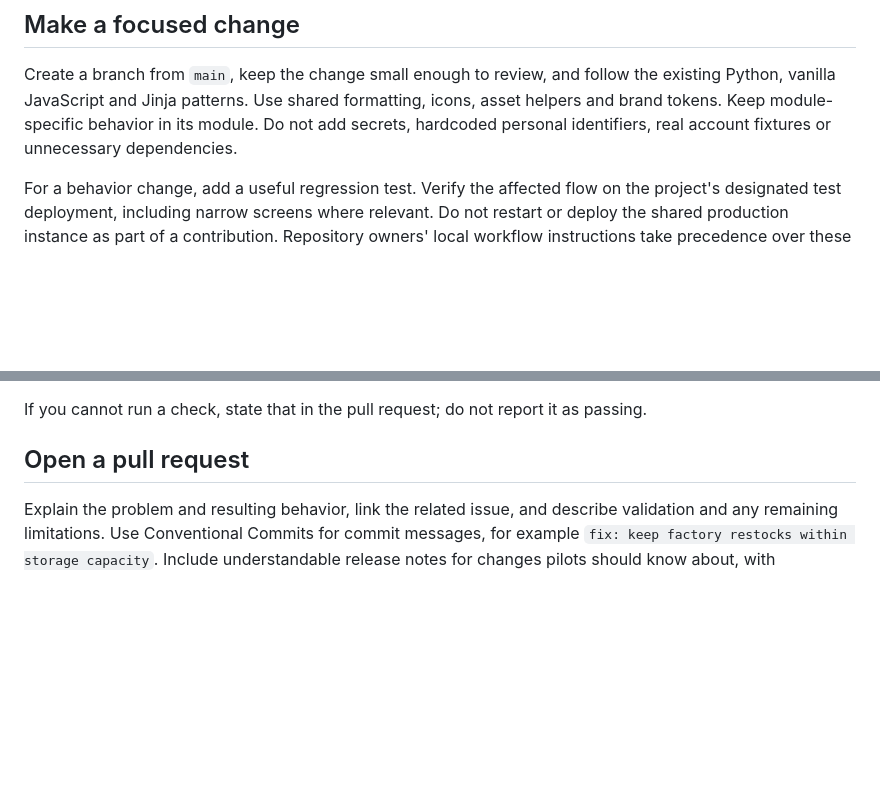
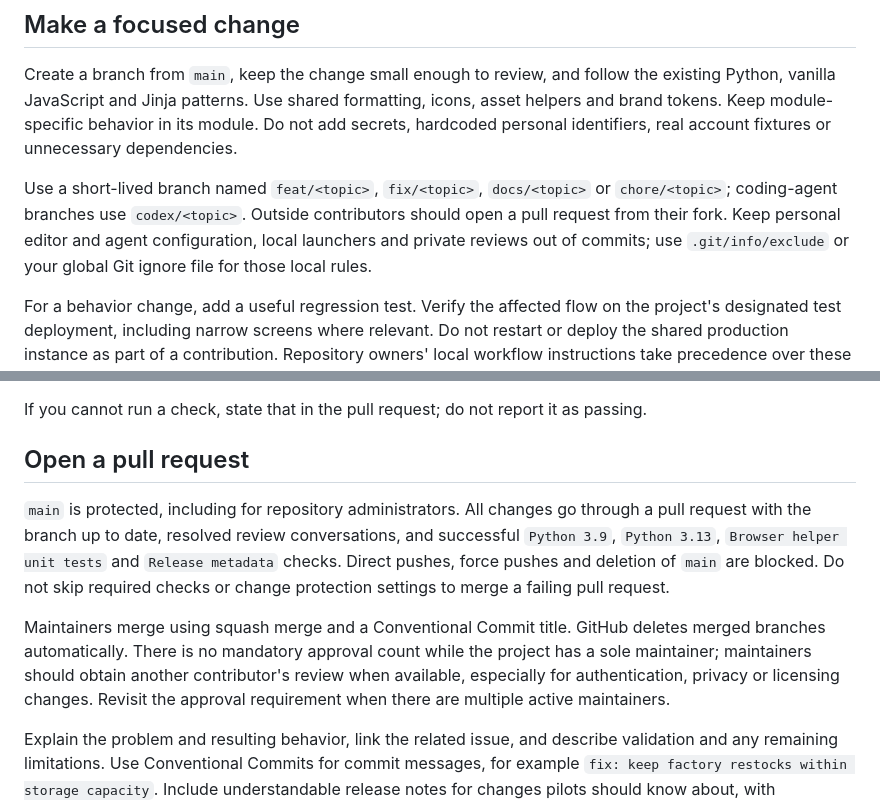
Before and after one commit to gwnmikedus/AstraCore, a Markdown page: CONTRIBUTING.md, 2 parts joined by grey strips. Drawn GitHub-style; blank space fills up the shorter version.

Commit message:
docs: define protected branch and contribution workflow

```diff
--- a/CONTRIBUTING.md
+++ b/CONTRIBUTING.md
@@ -26,6 +26,8 @@ Install the test extras with `python -m pip install -e ".[test]"`. The test fixt
 
 Create a branch from `main`, keep the change small enough to review, and follow the existing Python, vanilla JavaScript and Jinja patterns. Use shared formatting, icons, asset helpers and brand tokens. Keep module-specific behavior in its module. Do not add secrets, hardcoded personal identifiers, real account fixtures or unnecessary dependencies.
 
+Use a short-lived branch named `feat/<topic>`, `fix/<topic>`, `docs/<topic>` or `chore/<topic>`; coding-agent branches use `codex/<topic>`. Outside contributors should open a pull request from their fork. Keep personal editor and agent configuration, local launchers and private reviews out of commits; use `.git/info/exclude` or your global Git ignore file for those local rules.
+
 For a behavior change, add a useful regression test. Verify the affected flow on the project's designated test deployment, including narrow screens where relevant. Do not restart or deploy the shared production instance as part of a contribution. Repository owners' local workflow instructions take precedence over these general development notes.
 
 The CI checks run in isolated GitHub-hosted jobs:
@@ -40,6 +42,10 @@ If you cannot run a check, state that in the pull request; do not report it as p
 
 ## Open a pull request
 
+`main` is protected, including for repository administrators. All changes go through a pull request with the branch up to date, resolved review conversations, and successful `Python 3.9`, `Python 3.13`, `Browser helper unit tests` and `Release metadata` checks. Direct pushes, force pushes and deletion of `main` are blocked. Do not skip required checks or change protection settings to merge a failing pull request.
+
+Maintainers merge using squash merge and a Conventional Commit title. GitHub deletes merged branches automatically. There is no mandatory approval count while the project has a sole maintainer; maintainers should obtain another contributor's review when available, especially for authentication, privacy or licensing changes. Revisit the approval requirement when there are multiple active maintainers.
+
 Explain the problem and resulting behavior, link the related issue, and describe validation and any remaining limitations. Use Conventional Commits for commit messages, for example `fix: keep factory restocks within storage capacity`. Include understandable release notes for changes pilots should know about, with implementation details kept separate. See [the release workflow](docs/releases.md).
 
 Do not bump the application version in every pull request. Maintainers group changes into a release and keep the package version, release entry, tag and GitHub release consistent. Public source, contribution and release pages do not automatically remove the hosted service's invite gate.
```
